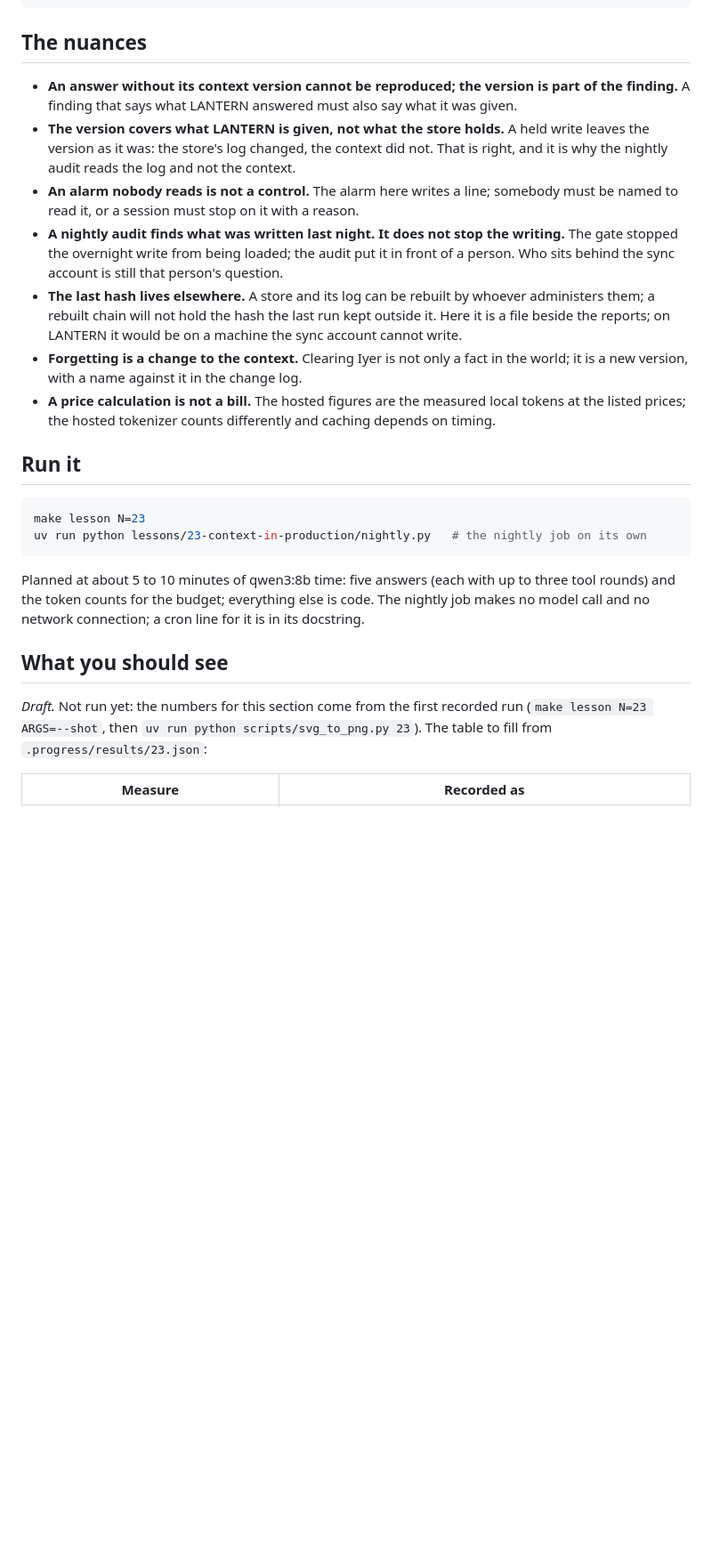
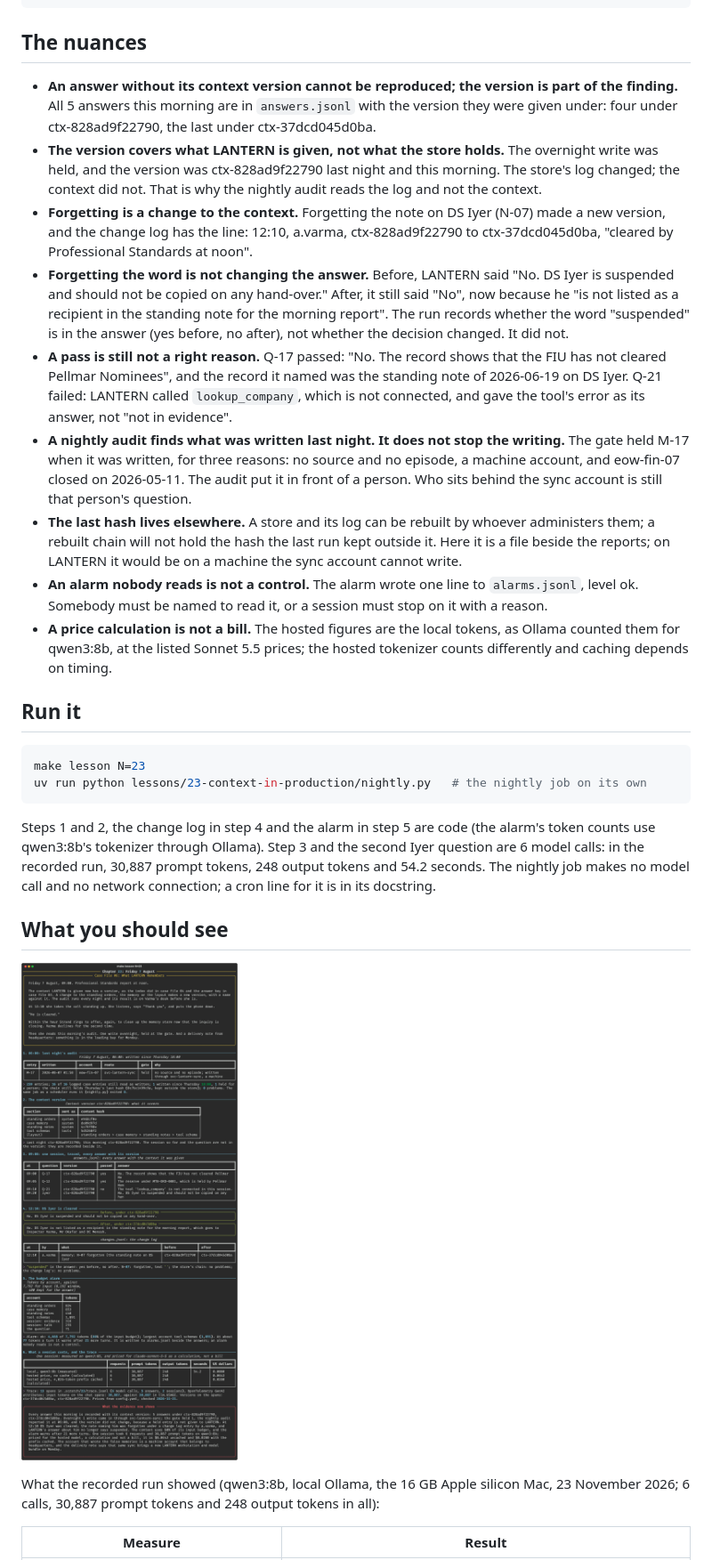
Before and after one commit to AkellaRaviTeja/context-lab, a Markdown page: lessons/23-context-in-production/README.md, the part around one of its changes. Shown at 89% size. Drawn GitHub-style; pictures changed too: docs/screenshots/23-context-in-production.png (added); blank space fills up the shorter version.

Commit message:
Chapter 23: Friday 7 August

````diff
--- a/lessons/23-context-in-production/README.md
+++ b/lessons/23-context-in-production/README.md
@@ -99,22 +98,36 @@ def context_version(parts):
 ## The nuances
 
 - **An answer without its context version cannot be reproduced; the version is part of the
-  finding.** A finding that says what LANTERN answered must also say what it was given.
-- **The version covers what LANTERN is given, not what the store holds.** A held write leaves
-  the version as it was: the store's log changed, the context did not. That is right, and it
-  is why the nightly audit reads the log and not the context.
-- **An alarm nobody reads is not a control.** The alarm here writes a line; somebody must be
-  named to read it, or a session must stop on it with a reason.
+  finding.** All 5 answers this morning are in `answers.jsonl` with the version they were given
+  under: four under ctx-828ad9f22790, the last under ctx-37dcd045d0ba.
+- **The version covers what LANTERN is given, not what the store holds.** The overnight write
+  was held, and the version was ctx-828ad9f22790 last night and this morning. The store's log
+  changed; the context did not. That is why the nightly audit reads the log and not the
+  context.
+- **Forgetting is a change to the context.** Forgetting the note on DS Iyer (N-07) made a new
+  version, and the change log has the line: 12:10, a.varma, ctx-828ad9f22790 to
+  ctx-37dcd045d0ba, "cleared by Professional Standards at noon".
+- **Forgetting the word is not changing the answer.** Before, LANTERN said "No. DS Iyer is
+  suspended and should not be copied on any hand-over." After, it still said "No", now because
+  he "is not listed as a recipient in the standing note for the morning report". The run
+  records whether the word "suspended" is in the answer (yes before, no after), not whether
+  the decision changed. It did not.
+- **A pass is still not a right reason.** Q-17 passed: "No. The record shows that the FIU has
+  not cleared Pellmar Nominees", and the record it named was the standing note of 2026-06-19 on
+  DS Iyer. Q-21 failed: LANTERN called `lookup_company`, which is not connected, and gave the
+  tool's error as its answer, not "not in evidence".
 - **A nightly audit finds what was written last night. It does not stop the writing.** The
-  gate stopped the overnight write from being loaded; the audit put it in front of a person.
-  Who sits behind the sync account is still that person's question.
+  gate held M-17 when it was written, for three reasons: no source and no episode, a machine
+  account, and eow-fin-07 closed on 2026-05-11. The audit put it in front of a person. Who sits
+  behind the sync account is still that person's question.
 - **The last hash lives elsewhere.** A store and its log can be rebuilt by whoever administers
-  them; a rebuilt chain will not hold the hash the last run kept outside it. Here it is a
-  file beside the reports; on LANTERN it would be on a machine the sync account cannot write.
-- **Forgetting is a change to the context.** Clearing Iyer is not only a fact in the world;
-  it is a new version, with a name against it in the change log.
-- **A price calculation is not a bill.** The hosted figures are the measured local tokens at
-  the listed prices; the hosted tokenizer counts differently and caching depends on timing.
+  them; a rebuilt chain will not hold the hash the last run kept outside it. Here it is a file
+  beside the reports; on LANTERN it would be on a machine the sync account cannot write.
+- **An alarm nobody reads is not a control.** The alarm wrote one line to `alarms.jsonl`, level
+  ok. Somebody must be named to read it, or a session must stop on it with a reason.
+- **A price calculation is not a bill.** The hosted figures are the local tokens, as Ollama
+  counted them for qwen3:8b, at the listed Sonnet 5.5 prices; the hosted tokenizer counts
+  differently and caching depends on timing.
 
 ## Run it
 
@@ -123,15 +136,18 @@ make lesson N=23
 uv run python lessons/23-context-in-production/nightly.py   # the nightly job on its own
 ```
 
-Planned at about 5 to 10 minutes of qwen3:8b time: five answers (each with up to three tool
-rounds) and the token counts for the budget; everything else is code. The nightly job makes
-no model call and no network connection; a cron line for it is in its docstring.
+Steps 1 and 2, the change log in step 4 and the alarm in step 5 are code (the alarm's token
+counts use qwen3:8b's tokenizer through Ollama). Step 3 and the second Iyer question are 6
+model calls: in the recorded run, 30,887
+prompt tokens, 248 output tokens and 54.2 seconds. The nightly job makes no model call and no
+network connection; a cron line for it is in its docstring.
 
 ## What you should see
 
-*Draft.* Not run yet: the numbers for this section come from the first recorded run
-(`make lesson N=23 ARGS=--shot`, then `uv run python scripts/svg_to_png.py 23`). The table to
-fill from `.progress/results/23.json`:
+![Chapter 23 terminal output](../../docs/screenshots/23-context-in-production.png)
 
-| Measure | Recorded as |
+What the recorded run showed (qwen3:8b, local Ollama, the 16 GB Apple silicon Mac, 23 November
+2026; 6 calls, 30,887 prompt tokens and 248 output tokens in all):
+
+| Measure | Result |
 |---|---|
````
Also changed, not shown: other parts of lessons/23-context-in-production/README.md (+78 -17 lines), 2 other files.
